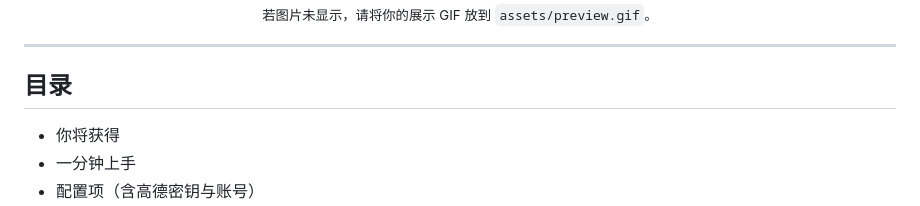
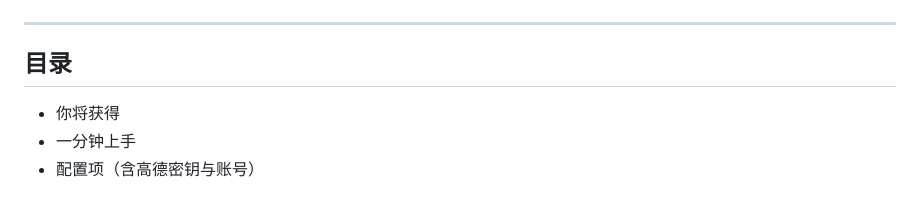
Before and after one commit to Gust-feng/Elegant-desktop, a Markdown page: README.md, the part around one of its changes. GitHub-like rendering.

```diff
--- a/README.md
+++ b/README.md
@@ -15,5 +15,4 @@
   <br/>
-  <sub>若图片未显示，请将你的展示 GIF 放到 <code>assets/preview.gif</code>。</sub>
 </p>
 
 ---
```
Also changed, not shown: other parts of README.md (+1 -1 lines).
